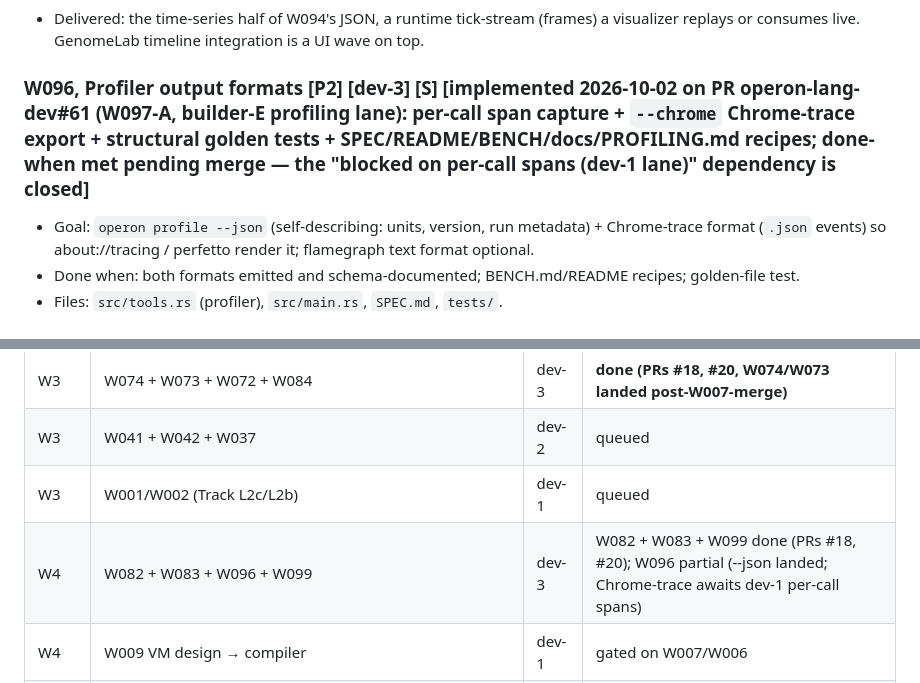
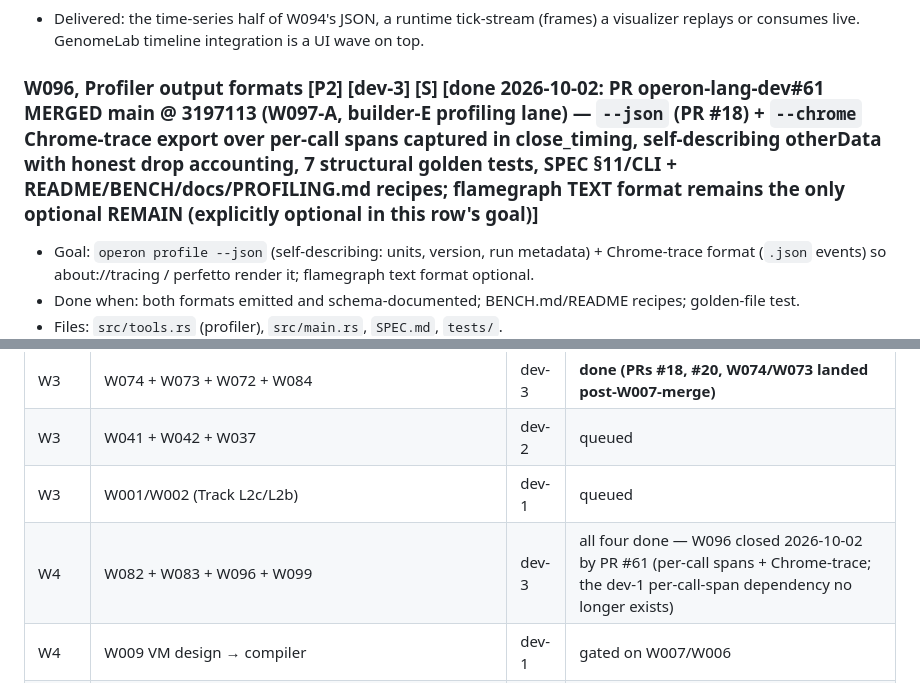
Before and after one commit to WasewaseX/operon-lang-dev, a Markdown page: TODO-100.md, 2 parts joined by grey strips. Rendered like a GitHub page.

Commit message:
TODO-100 truth: W096 done (PR #61 merged, main @ 3197113) — W4 wave row stale 'awaits dev-1 per-call spans' removed; only the explicitly-optional flamegraph-text format remains

```diff
--- a/TODO-100.md
+++ b/TODO-100.md
@@ -866,7 +866,7 @@ sync green · CodeQL **0 findings** (f0527e5) · CI success.
 - Delivered: the time-series half of W094's JSON, a runtime tick-stream (frames) a
   visualizer replays or consumes live. GenomeLab timeline integration is a UI wave on top.
 
-### W096, Profiler output formats [P2] [dev-3] [S] [implemented 2026-10-02 on PR operon-lang-dev#61 (W097-A, builder-E profiling lane): per-call span capture + `--chrome` Chrome-trace export + structural golden tests + SPEC/README/BENCH/docs/PROFILING.md recipes; done-when met pending merge — the "blocked on per-call spans (dev-1 lane)" dependency is closed]
+### W096, Profiler output formats [P2] [dev-3] [S] [done 2026-10-02: PR operon-lang-dev#61 MERGED main @ 3197113 (W097-A, builder-E profiling lane) — `--json` (PR #18) + `--chrome` Chrome-trace export over per-call spans captured in close_timing, self-describing otherData with honest drop accounting, 7 structural golden tests, SPEC §11/CLI + README/BENCH/docs/PROFILING.md recipes; flamegraph TEXT format remains the only optional REMAIN (explicitly optional in this row's goal)]
 - Goal: `operon profile --json` (self-describing: units, version, run metadata) +
   Chrome-trace format (`.json` events) so about://tracing / perfetto render it; flamegraph
   text format optional.
@@ -925,7 +925,7 @@ sync green · CodeQL **0 findings** (f0527e5) · CI success.
 | W3 | W074 + W073 + W072 + W084 | dev-3 | **done (PRs #18, #20, W074/W073 landed post-W007-merge)** |
 | W3 | W041 + W042 + W037 | dev-2 | queued |
 | W3 | W001/W002 (Track L2c/L2b) | dev-1 | queued |
-| W4 | W082 + W083 + W096 + W099 | dev-3 | W082 + W083 + W099 done (PRs #18, #20); W096 partial (--json landed; Chrome-trace awaits dev-1 per-call spans) |
+| W4 | W082 + W083 + W096 + W099 | dev-3 | all four done — W096 closed 2026-10-02 by PR #61 (per-call spans + Chrome-trace; the dev-1 per-call-span dependency no longer exists) |
 | W4 | W009 VM design → compiler | dev-1 | gated on W007/W006 |
 | W4b | W094 graph export | dev-3 | done (PR #18) |
 | W5+ | remaining P2/P3 per suggested orders | all | rolling |
```
